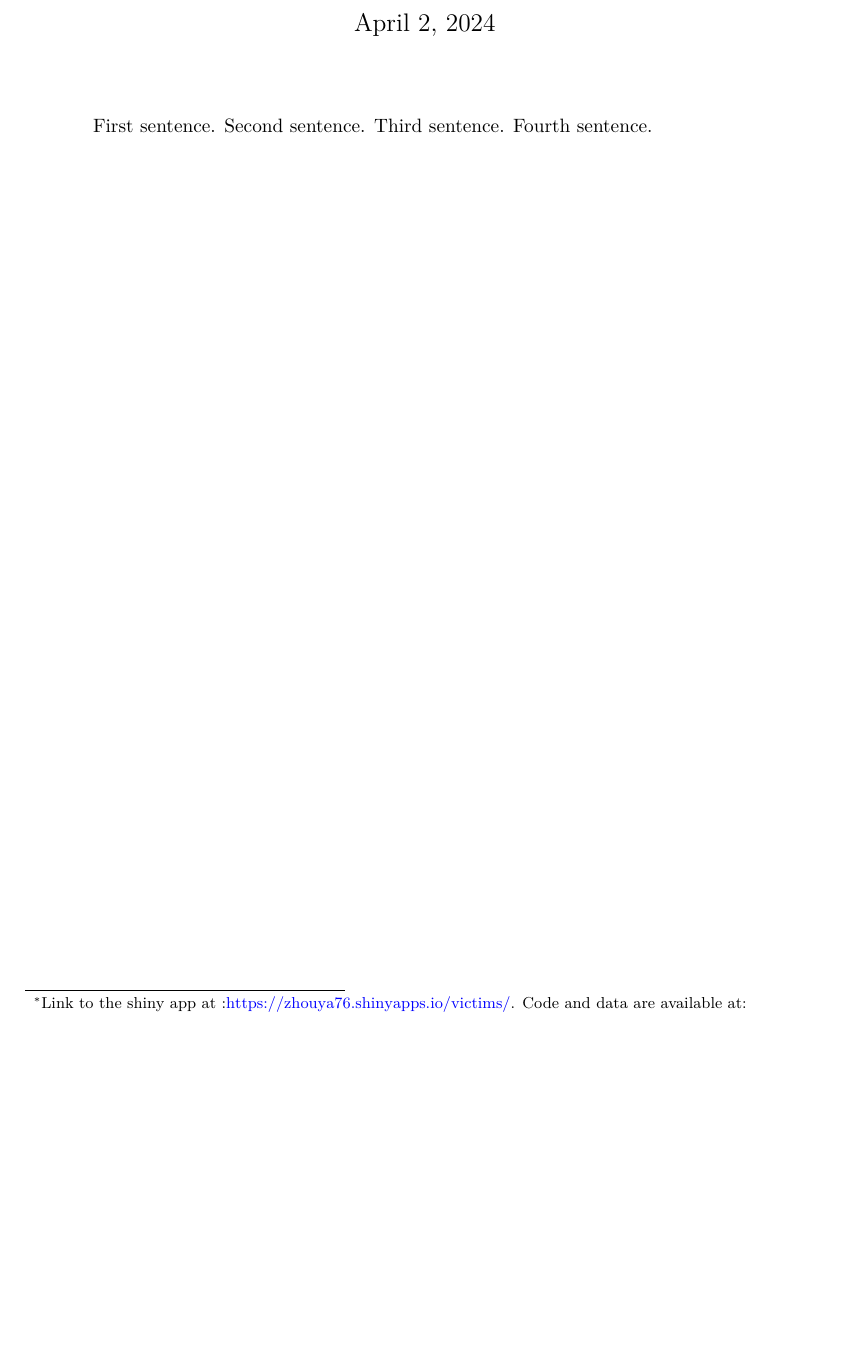
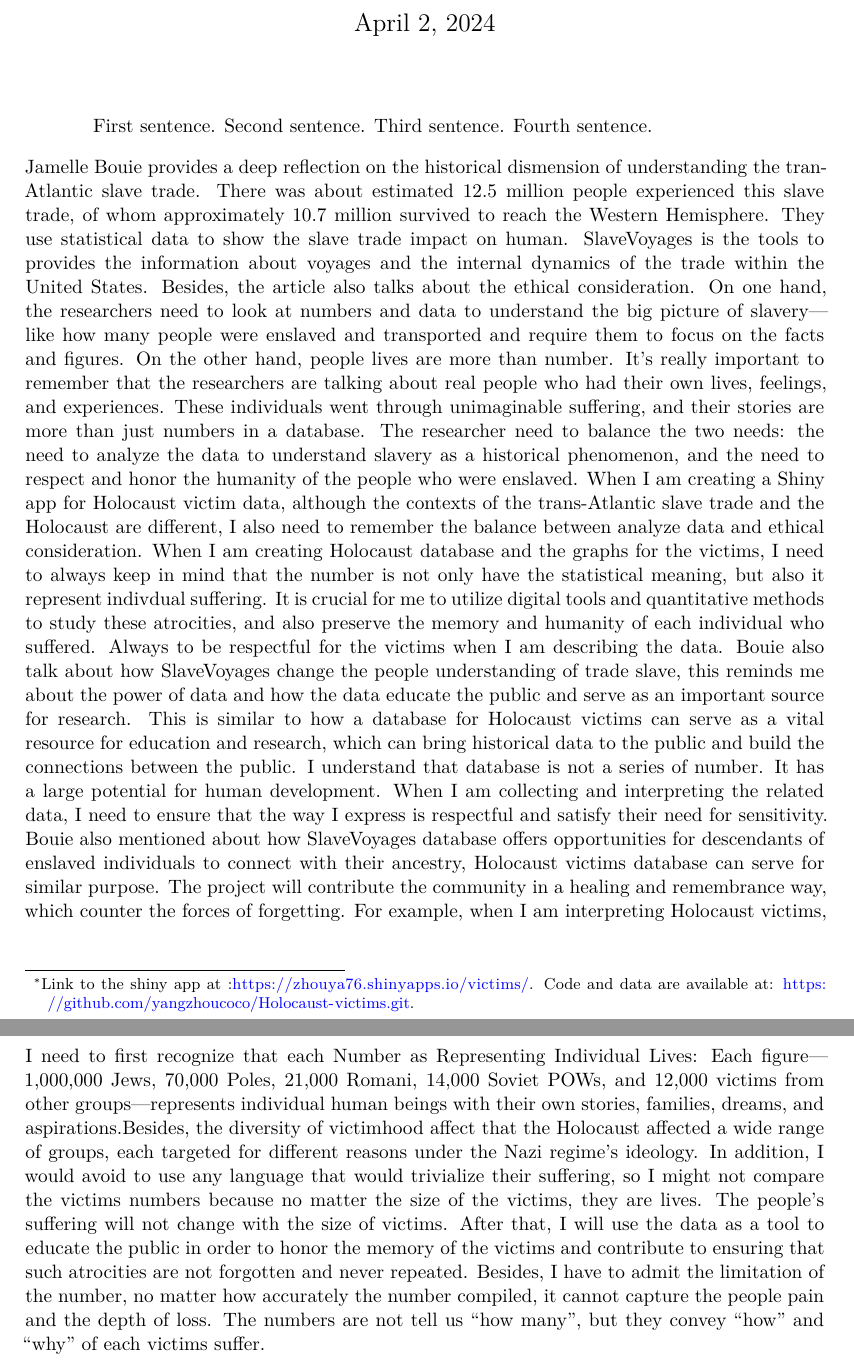
Before and after one commit to yangzhoucoco/Holocaust-victims, a Quarto document (paper.qmd): part of the page before the commit and two parts of pages 1 and 2 of 2 after it, the two joined at a grey line, cut so that both start at the same text, the shorter picture padded with empty space. Rendered offline with R 4.5, knitr and Pandoc in place of Quarto, then LaTeX, with nearby package versions; a font, style sheet, LaTeX package, included part or bibliography that could not be used is replaced or left out.

Commit message:
update change

```diff
--- a/paper.qmd
+++ b/paper.qmd
@@ -2,11 +2,13 @@
 title: "The ethnic origins and number of Holocaust victims killed at Auschwitz concentration camp"
 author:
   - Yang Zhou
-thanks: "Link to the shiny app at :<https://zhouya76.shinyapps.io/victims/>. Code and data are available at: "
+thanks: "Link to the shiny app at :<https://zhouya76.shinyapps.io/victims/>. Code and data are available at: <https://github.com/yangzhoucoco/Holocaust-victims.git>. "
 date: today
 date-format: long
 abstract: "First sentence. Second sentence. Third sentence. Fourth sentence."
 format: pdf
 number-sections: true
-bibliography: references.bib
 ---
+  Jamelle Bouie provides a deep reflection on the historical dismension of understanding the tran-Atlantic slave trade. There was about estimated 12.5 million people experienced this slave trade, of whom approximately 10.7 million survived to reach the Western Hemisphere. They use statistical data to show the slave trade impact on human. SlaveVoyages is the tools to provides the information about voyages and the internal dynamics of the trade within the United States. Besides, the article also talks about the ethical consideration. On one hand, the researchers need to look at numbers and data to understand the big picture of slavery—like how many people were enslaved and transported and require them to focus on the facts and figures. On the other hand, people lives are more than number. It's really important to remember that the researchers are talking about real people who had their own lives, feelings, and experiences. These individuals went through unimaginable suffering, and their stories are more than just numbers in a database. The researcher need to balance the two needs: the need to analyze the data to understand slavery as a historical phenomenon, and the need to respect and honor the humanity of the people who were enslaved.
+  When I am creating a Shiny app for Holocaust victim data, although the contexts of the trans-Atlantic slave trade and the Holocaust are different, I also need to remember the balance between analyze data and ethical consideration. When I am creating Holocaust database and the graphs for the victims, I need to always keep in mind that the number is not only have the statistical meaning, but also it represent indivdual suffering. It is crucial for me to utilize digital tools and quantitative methods to study these atrocities, and also preserve the memory and humanity of each individual who suffered. Always to be respectful for the victims when I am describing the data. Bouie also talk about how SlaveVoyages change the people understanding of trade slave, this reminds me about the power of data and how the data educate the public and serve as an important source for research. This is similar to how  a database for Holocaust victims can serve as a vital resource for education and research, which can bring historical data to the public and build the connections between the public. I understand that database is not a series of number. It has a large potential for human development. When I am collecting and interpreting the related data, I need to ensure that the way I express is respectful and satisfy their need for sensitivity.
+  Bouie also mentioned about how SlaveVoyages database offers opportunities for descendants of enslaved individuals to connect with their ancestry, Holocaust victims database can serve for similar purpose. The project will contribute the community in a healing and remembrance way, which counter the forces of forgetting. For example, when I am interpreting Holocaust victims, I need to first recognize that each Number as Representing Individual Lives: Each figure—1,000,000 Jews, 70,000 Poles, 21,000 Romani, 14,000 Soviet POWs, and 12,000 victims from other groups—represents individual human beings with their own stories, families, dreams, and aspirations.Besides, the diversity of victimhood affect that the Holocaust affected a wide range of groups, each targeted for different reasons under the Nazi regime's ideology. In addition, I would avoid to use any language that would trivialize their suffering, so I might not compare the victims numbers because no matter the size of the victims, they are lives. The people's suffering will not change with the size of victims. After that, I will use the data as a tool to educate the public in order to honor the memory of the victims and contribute to ensuring that such atrocities are not forgotten and never repeated. Besides, I have to admit the limitation of the number, no matter how accurately the number compiled, it cannot capture the people pain and the depth of loss. The numbers are not tell us "how many", but they convey "how" and "why" of each victims suffer.
```
Also changed, not shown: paper.pdf (added), 1 other file.
